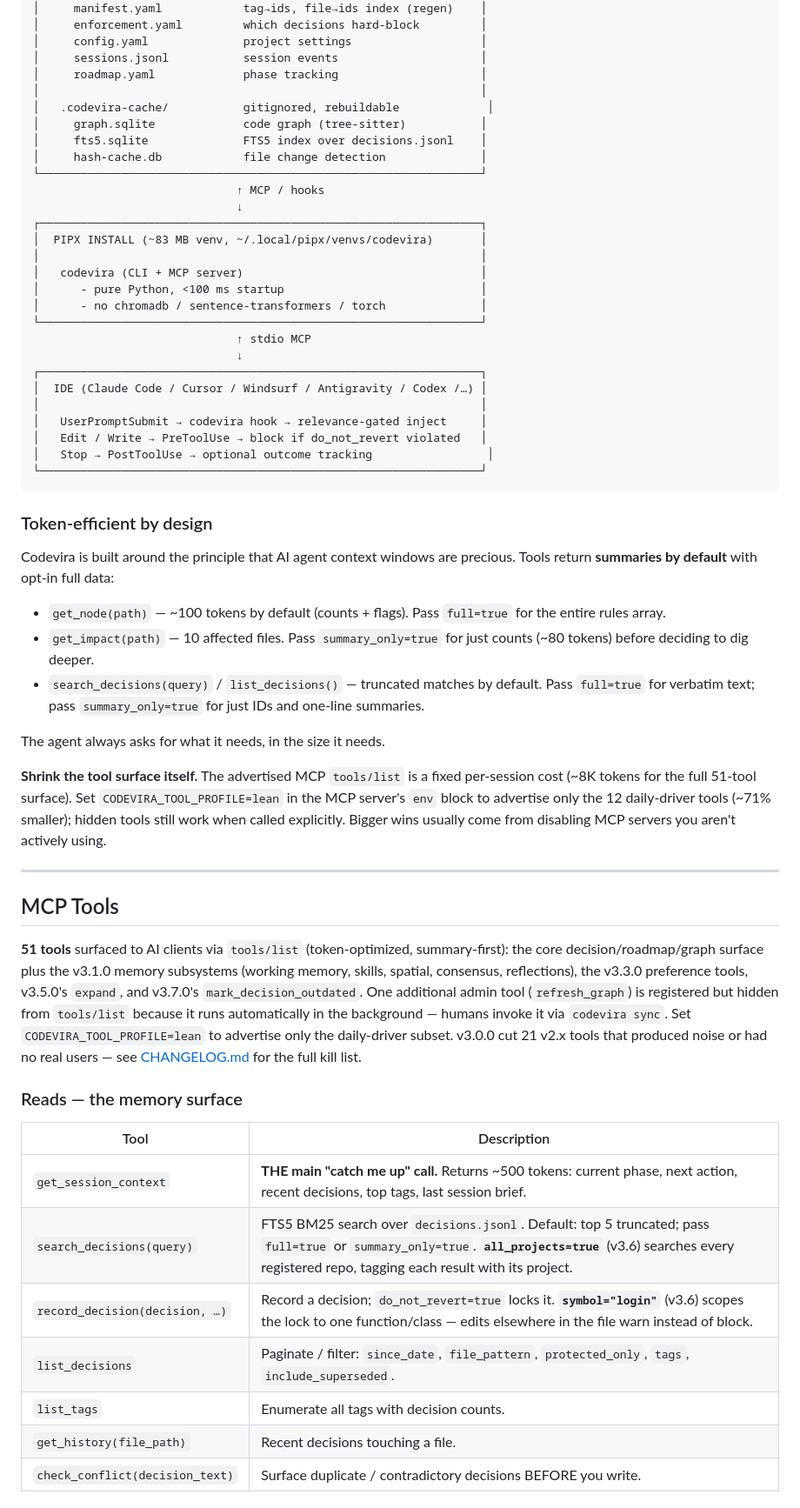
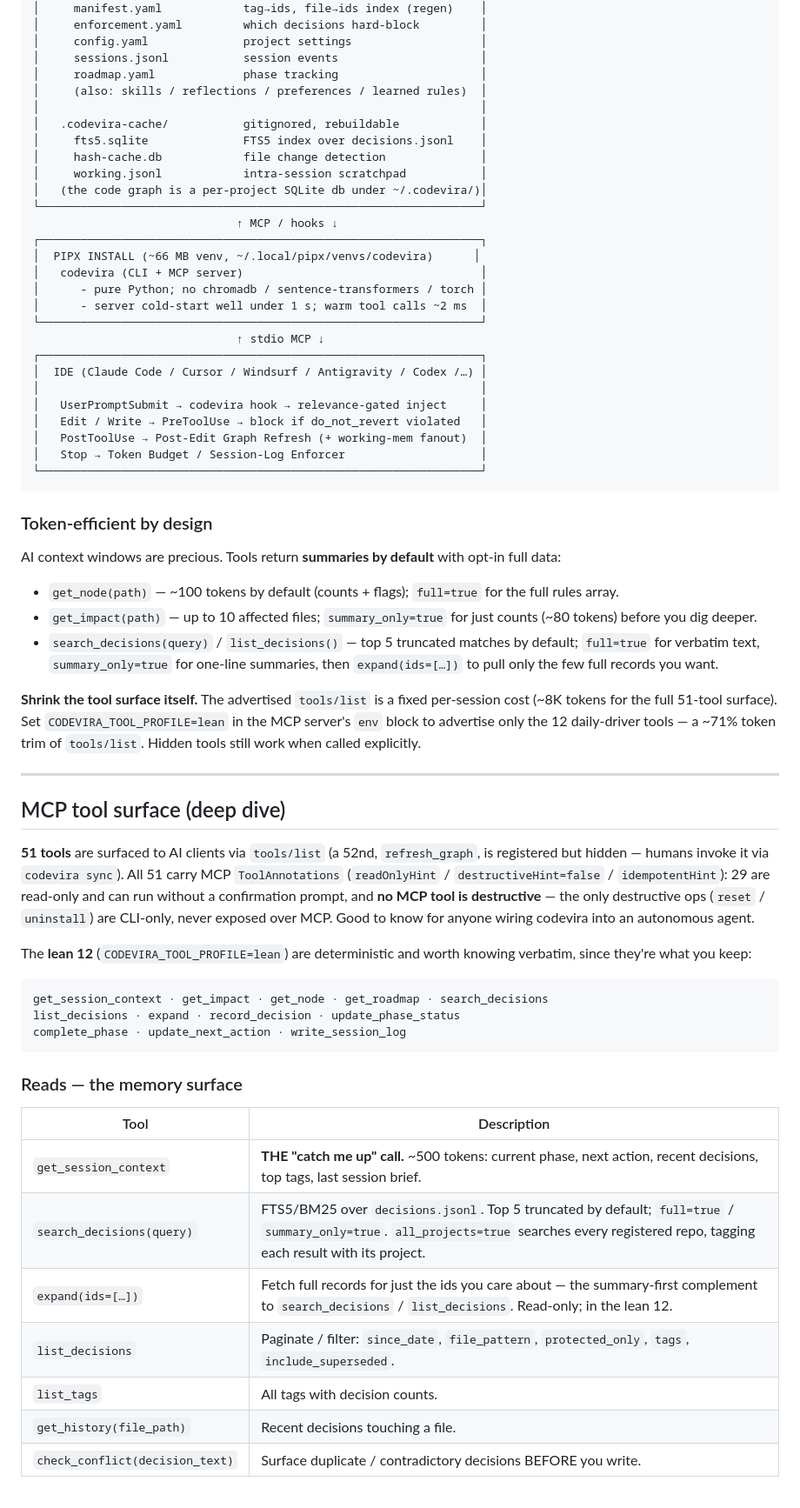
Before and after one commit to sachinshelke/codevira, a Markdown page: README.md, the part around one of its changes. Shown at 87% size. Drawn GitHub-style.

````diff
--- a/README.md
+++ b/README.md
@@ -314,80 +196,81 @@ memory of your codebase.
 │     config.yaml              project settings                   │
 │     sessions.jsonl           session events                     │
 │     roadmap.yaml             phase tracking                     │
+│     (also: skills / reflections / preferences / learned rules)  │
 │                                                                 │
-│   .codevira-cache/           gitignored, rebuildable             │
-│     graph.sqlite             code graph (tree-sitter)           │
+│   .codevira-cache/           gitignored, rebuildable            │
 │     fts5.sqlite              FTS5 index over decisions.jsonl    │
 │     hash-cache.db            file change detection              │
+│     working.jsonl            intra-session scratchpad           │
+│   (the code graph is a per-project SQLite db under ~/.codevira/)│
 └─────────────────────────────────────────────────────────────────┘
-                              ↑ MCP / hooks
-                              ↓
+                              ↑ MCP / hooks ↓
 ┌─────────────────────────────────────────────────────────────────┐
-│  PIPX INSTALL (~83 MB venv, ~/.local/pipx/venvs/codevira)       │
-│                                                                 │
+│  PIPX INSTALL (~66 MB venv, ~/.local/pipx/venvs/codevira)      │
 │   codevira (CLI + MCP server)                                   │
-│      - pure Python, <100 ms startup                             │
-│      - no chromadb / sentence-transformers / torch              │
+│      - pure Python; no chromadb / sentence-transformers / torch │
+│      - server cold-start well under 1 s; warm tool calls ~2 ms  │
 └─────────────────────────────────────────────────────────────────┘
-                              ↑ stdio MCP
-                              ↓
+                              ↑ stdio MCP ↓
 ┌─────────────────────────────────────────────────────────────────┐
 │  IDE (Claude Code / Cursor / Windsurf / Antigravity / Codex /…) │
 │                                                                 │
 │   UserPromptSubmit → codevira hook → relevance-gated inject     │
 │   Edit / Write → PreToolUse → block if do_not_revert violated   │
-│   Stop → PostToolUse → optional outcome tracking                 │
+│   PostToolUse → Post-Edit Graph Refresh (+ working-mem fanout)  │
+│   Stop → Token Budget / Session-Log Enforcer                    │
 └─────────────────────────────────────────────────────────────────┘
 ```
 
 ### Token-efficient by design
 
-Codevira is built around the principle that AI agent context windows
-are precious. Tools return **summaries by default** with opt-in full
-data:
+AI context windows are precious. Tools return **summaries by default** with
+opt-in full data:
 
-- `get_node(path)` — ~100 tokens by default (counts + flags). Pass
-  `full=true` for the entire rules array.
-- `get_impact(path)` — 10 affected files. Pass `summary_only=true`
-  for just counts (~80 tokens) before deciding to dig deeper.
-- `search_decisions(query)` / `list_decisions()` — truncated matches
-  by default. Pass `full=true` for verbatim text; pass
-  `summary_only=true` for just IDs and one-line summaries.
+- `get_node(path)` — ~100 tokens by default (counts + flags); `full=true` for
+  the full rules array.
+- `get_impact(path)` — up to 10 affected files; `summary_only=true` for just
+  counts (~80 tokens) before you dig deeper.
+- `search_decisions(query)` / `list_decisions()` — top 5 truncated matches by
+  default; `full=true` for verbatim text, `summary_only=true` for one-line
+  summaries, then `expand(ids=[…])` to pull only the few full records you want.
 
-The agent always asks for what it needs, in the size it needs.
-
-**Shrink the tool surface itself.** The advertised MCP `tools/list` is a
-fixed per-session cost (~8K tokens for the full 51-tool surface). Set
-`CODEVIRA_TOOL_PROFILE=lean` in the MCP server's `env` block to advertise
-only the 12 daily-driver tools (~71% smaller); hidden tools still work
-when called explicitly. Bigger wins usually come from disabling MCP
-servers you aren't actively using.
+**Shrink the tool surface itself.** The advertised `tools/list` is a fixed
+per-session cost (~8K tokens for the full 51-tool surface). Set
+`CODEVIRA_TOOL_PROFILE=lean` in the MCP server's `env` block to advertise only
+the 12 daily-driver tools — a ~71% token trim of `tools/list`. Hidden tools
+still work when called explicitly.
 
 ---
 
-## MCP Tools
+## MCP tool surface (deep dive)
 
-**51 tools** surfaced to AI clients via `tools/list` (token-optimized,
-summary-first): the core decision/roadmap/graph surface plus the
-v3.1.0 memory subsystems (working memory, skills, spatial, consensus,
-reflections), the v3.3.0 preference tools, v3.5.0's `expand`, and v3.7.0's
-`mark_decision_outdated`. One additional admin
-tool (`refresh_graph`) is registered but hidden from `tools/list`
-because it runs automatically in the background — humans invoke it via
-`codevira sync`. Set `CODEVIRA_TOOL_PROFILE=lean` to advertise only
-the daily-driver subset. v3.0.0 cut 21 v2.x tools that produced noise
-or had no real users — see [CHANGELOG.md](CHANGELOG.md) for the full
-kill list.
+**51 tools** are surfaced to AI clients via `tools/list` (a 52nd, `refresh_graph`,
+is registered but hidden — humans invoke it via `codevira sync`). All 51 carry
+MCP `ToolAnnotations`
+(`readOnlyHint` / `destructiveHint=false` / `idempotentHint`): 29 are read-only
+and can run without a confirmation prompt, and **no MCP tool is destructive** —
+the only destructive ops (`reset` / `uninstall`) are CLI-only, never exposed over
+MCP. Good to know for anyone wiring codevira into an autonomous agent.
+
+The **lean 12** (`CODEVIRA_TOOL_PROFILE=lean`) are deterministic and worth
+knowing verbatim, since they're what you keep:
+
+```text
+get_session_context · get_impact · get_node · get_roadmap · search_decisions
+list_decisions · expand · record_decision · update_phase_status
+complete_phase · update_next_action · write_session_log
+```
 
 ### Reads — the memory surface
 
 | Tool | Description |
 |---|---|
-| `get_session_context` | **THE main "catch me up" call.** Returns ~500 tokens: current phase, next action, recent decisions, top tags, last session brief. |
-| `search_decisions(query)` | FTS5 BM25 search over `decisions.jsonl`. Default: top 5 truncated; pass `full=true` or `summary_only=true`. **`all_projects=true`** (v3.6) searches every registered repo, tagging each result with its project. |
-| `record_decision(decision, …)` | Record a decision; `do_not_revert=true` locks it. **`symbol="login"`** (v3.6) scopes the lock to one function/class — edits elsewhere in the file warn instead of block. |
+| `get_session_context` | **THE "catch me up" call.** ~500 tokens: current phase, next action, recent decisions, top tags, last session brief. |
+| `search_decisions(query)` | FTS5/BM25 over `decisions.jsonl`. Top 5 truncated by default; `full=true` / `summary_only=true`. `all_projects=true` searches every registered repo, tagging each result with its project. |
+| `expand(ids=[…])` | Fetch full records for just the ids you care about — the summary-first complement to `search_decisions` / `list_decisions`. Read-only; in the lean 12. |
 | `list_decisions` | Paginate / filter: `since_date`, `file_pattern`, `protected_only`, `tags`, `include_superseded`. |
-| `list_tags` | Enumerate all tags with decision counts. |
+| `list_tags` | All tags with decision counts. |
 | `get_history(file_path)` | Recent decisions touching a file. |
 | `check_conflict(decision_text)` | Surface duplicate / contradictory decisions BEFORE you write. |
 
````
Also changed, not shown: other parts of README.md (+260 -348 lines).
